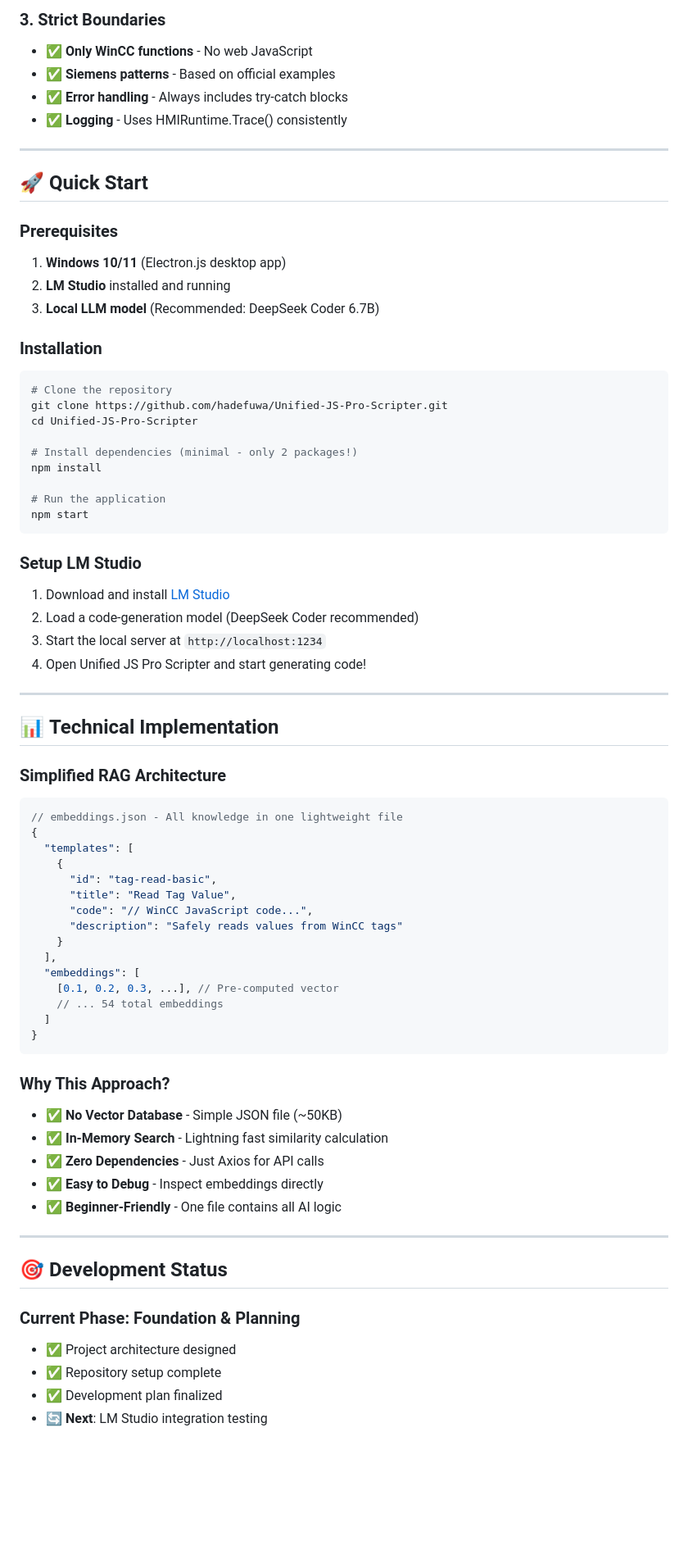
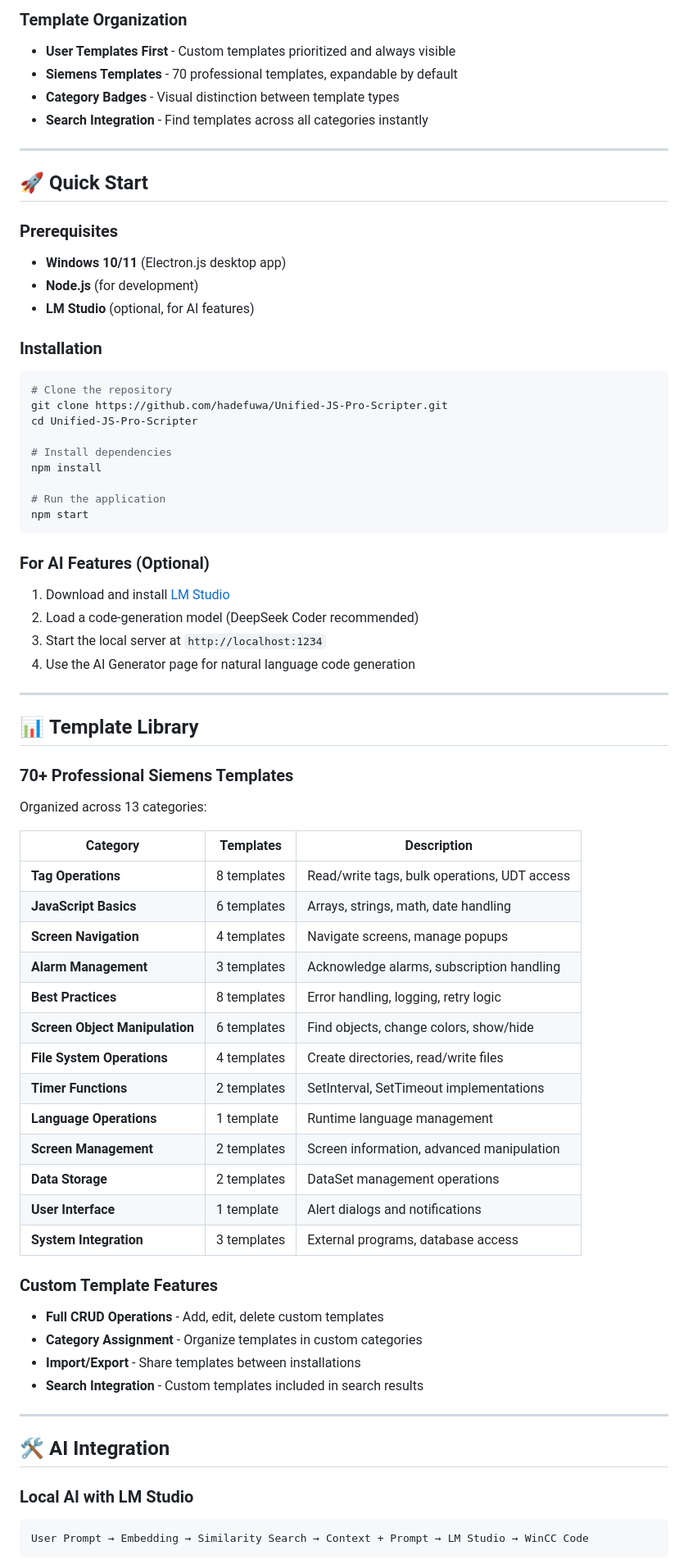
Before and after one commit to hadefuwa/Unified-JS-Pro-Scripter, a Markdown page: README.md, the part around one of its changes. Shown at 82% size. Drawn GitHub-style; blank space fills up the shorter version.

````diff
--- a/README.md
+++ b/README.md
@@ -55,18 +66,18 @@ Output: Professional WinCC JavaScript with error handling
 
-### **3. Strict Boundaries**
-- ✅ **Only WinCC functions** - No web JavaScript
-- ✅ **Siemens patterns** - Based on official examples
-- ✅ **Error handling** - Always includes try-catch blocks
-- ✅ **Logging** - Uses HMIRuntime.Trace() consistently
+### **Template Organization**
+- **User Templates First** - Custom templates prioritized and always visible
+- **Siemens Templates** - 70 professional templates, expandable by default
+- **Category Badges** - Visual distinction between template types
+- **Search Integration** - Find templates across all categories instantly
 
 ---
 
 ## 🚀 **Quick Start**
 
 ### **Prerequisites**
-1. **Windows 10/11** (Electron.js desktop app)
-2. **LM Studio** installed and running
-3. **Local LLM model** (Recommended: DeepSeek Coder 6.7B)
+- **Windows 10/11** (Electron.js desktop app)
+- **Node.js** (for development)
+- **LM Studio** (optional, for AI features)
 
 ### **Installation**
 ```bash
@@ -74,56 +85,54 @@ Output: Professional WinCC JavaScript with error handling
 git clone https://github.com/hadefuwa/Unified-JS-Pro-Scripter.git
 cd Unified-JS-Pro-Scripter
 
-# Install dependencies (minimal - only 2 packages!)
+# Install dependencies
 npm install
 
 # Run the application
 npm start
 ```
 
-### **Setup LM Studio**
+### **For AI Features (Optional)**
 1. Download and install [LM Studio](https://lmstudio.ai/)
 2. Load a code-generation model (DeepSeek Coder recommended)
 3. Start the local server at `http://localhost:1234`
-4. Open Unified JS Pro Scripter and start generating code!
+4. Use the AI Generator page for natural language code generation
 
 ---
 
-## 📊 **Technical Implementation**
+## 📊 **Template Library**
 
-### **Simplified RAG Architecture**
-```javascript
-// embeddings.json - All knowledge in one lightweight file
-{
-  "templates": [
-    {
-      "id": "tag-read-basic",
-      "title": "Read Tag Value",
-      "code": "// WinCC JavaScript code...",
-      "description": "Safely reads values from WinCC tags"
-    }
-  ],
-  "embeddings": [
-    [0.1, 0.2, 0.3, ...], // Pre-computed vector
-    // ... 54 total embeddings
-  ]
-}
-```
+### **70+ Professional Siemens Templates**
+Organized across 13 categories:
 
-### **Why This Approach?**
-- ✅ **No Vector Database** - Simple JSON file (~50KB)
-- ✅ **In-Memory Search** - Lightning fast similarity calculation
-- ✅ **Zero Dependencies** - Just Axios for API calls
-- ✅ **Easy to Debug** - Inspect embeddings directly
-- ✅ **Beginner-Friendly** - One file contains all AI logic
+| Category | Templates | Description |
+|----------|-----------|-------------|
+| **Tag Operations** | 8 templates | Read/write tags, bulk operations, UDT access |
+| **JavaScript Basics** | 6 templates | Arrays, strings, math, date handling |
+| **Screen Navigation** | 4 templates | Navigate screens, manage popups |
+| **Alarm Management** | 3 templates | Acknowledge alarms, subscription handling |
+| **Best Practices** | 8 templates | Error handling, logging, retry logic |
+| **Screen Object Manipulation** | 6 templates | Find objects, change colors, show/hide |
+| **File System Operations** | 4 templates | Create directories, read/write files |
+| **Timer Functions** | 2 templates | SetInterval, SetTimeout implementations |
+| **Language Operations** | 1 template | Runtime language management |
+| **Screen Management** | 2 templates | Screen information, advanced manipulation |
+| **Data Storage** | 2 templates | DataSet management operations |
+| **User Interface** | 1 template | Alert dialogs and notifications |
+| **System Integration** | 3 templates | External programs, database access |
+
+### **Custom Template Features**
+- **Full CRUD Operations** - Add, edit, delete custom templates
+- **Category Assignment** - Organize templates in custom categories
+- **Import/Export** - Share templates between installations
+- **Search Integration** - Custom templates included in search results
 
 ---
 
-## 🎯 **Development Status**
+## 🛠️ **AI Integration**
 
-### **Current Phase: Foundation & Planning**
-- ✅ Project architecture designed
-- ✅ Repository setup complete
-- ✅ Development plan finalized
-- 🔄 **Next**: LM Studio integration testing
+### **Local AI with LM Studio**
+```
+User Prompt → Embedding → Similarity Search → Context + Prompt → LM Studio → WinCC Code
+```
 
````
Also changed, not shown: other parts of README.md (+140 -77 lines).
